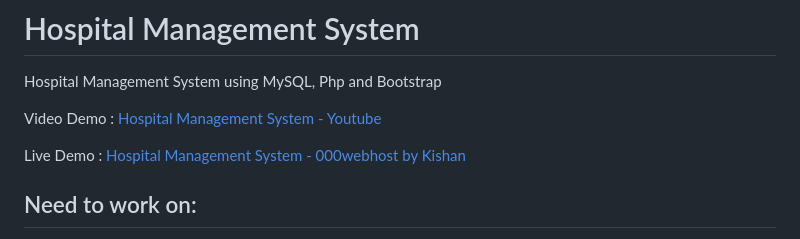
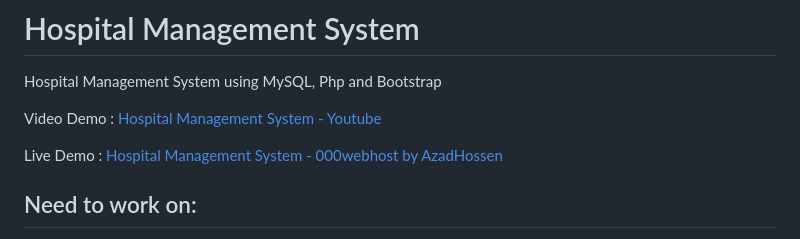
Before and after one commit to Azadhossen21/Hospiotal_Management_System_HMS, a Markdown page: README.md, the part around the change. GitHub-like rendering.

```diff
--- a/README.md
+++ b/README.md
@@ -4,7 +4,7 @@ Hospital Management System using MySQL, Php and Bootstrap
 
 Video Demo : [Hospital Management System - Youtube](https://www.youtube.com/watch?v=W2XGSM5i9P8)
 
-Live Demo : [Hospital Management System - 000webhost by Kishan](https://kishan0725.000webhostapp.com)
+Live Demo : [Hospital Management System - 000webhost by AzadHossen](https://kishan0725.000webhostapp.com)
 
 ## Need to work on:
 
```
